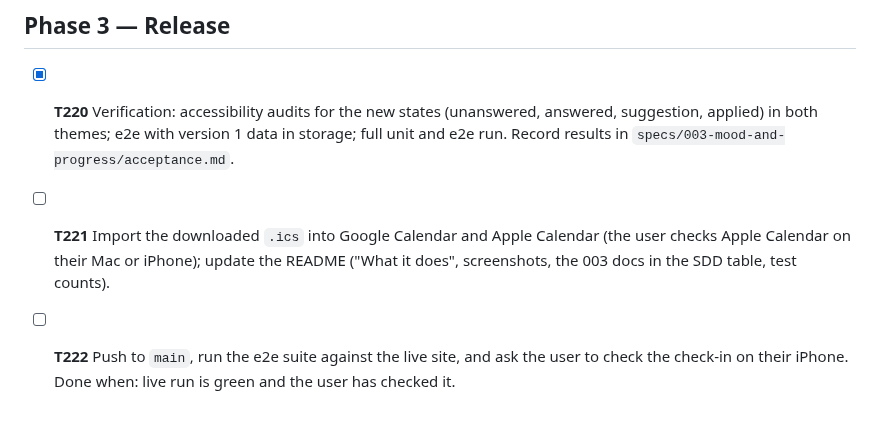
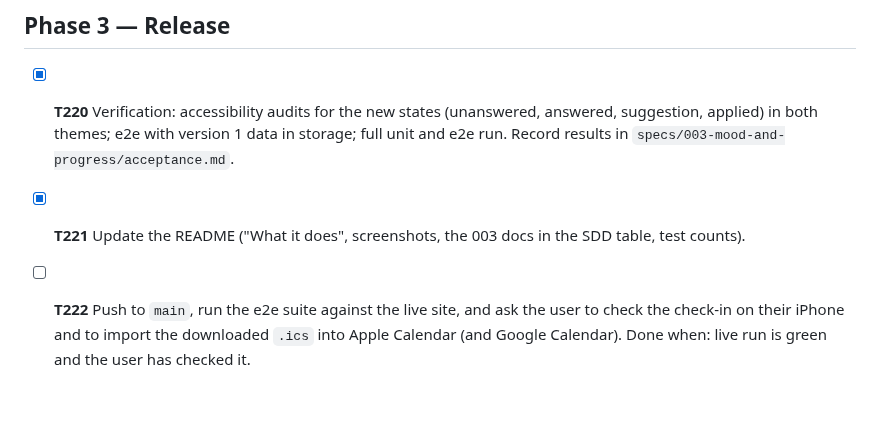
Before and after one commit to nataliklymenok/fitflow, a Markdown page: specs/003-mood-and-progress/tasks.md, the part around the change. Rendered like a GitHub page.

```diff
--- a/specs/003-mood-and-progress/tasks.md
+++ b/specs/003-mood-and-progress/tasks.md
@@ -34,6 +34,6 @@ Unless a task says otherwise, every task also requires: `npm test`, `npm run lin
 ## Phase 3 — Release
 
 - [x] **T220** Verification: accessibility audits for the new states (unanswered, answered, suggestion, applied) in both themes; e2e with version 1 data in storage; full unit and e2e run. Record results in `specs/003-mood-and-progress/acceptance.md`.
-- [ ] **T221** Import the downloaded `.ics` into Google Calendar and Apple Calendar (the user checks Apple Calendar on their Mac or iPhone); update the README ("What it does", screenshots, the 003 docs in the SDD table, test counts).
-- [ ] **T222** Push to `main`, run the e2e suite against the live site, and ask the user to check the check-in on their iPhone.
+- [x] **T221** Update the README ("What it does", screenshots, the 003 docs in the SDD table, test counts).
+- [ ] **T222** Push to `main`, run the e2e suite against the live site, and ask the user to check the check-in on their iPhone and to import the downloaded `.ics` into Apple Calendar (and Google Calendar).
   Done when: live run is green and the user has checked it.
```
Also changed, not shown: README.md (+22 -18 lines), docs/screenshots/phone-swapped-light.png (added), docs/screenshots/today-checkin-dark.png (added).
